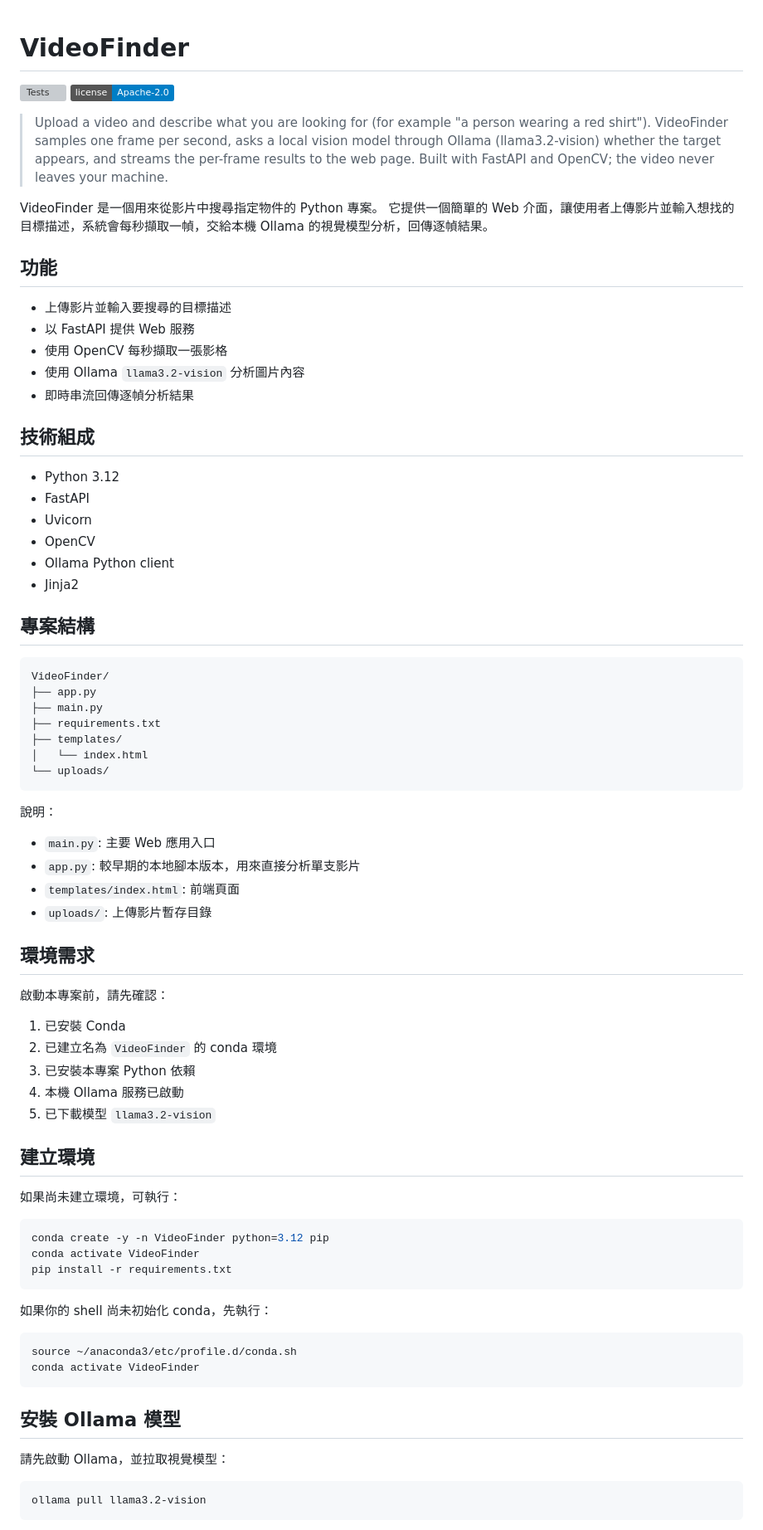
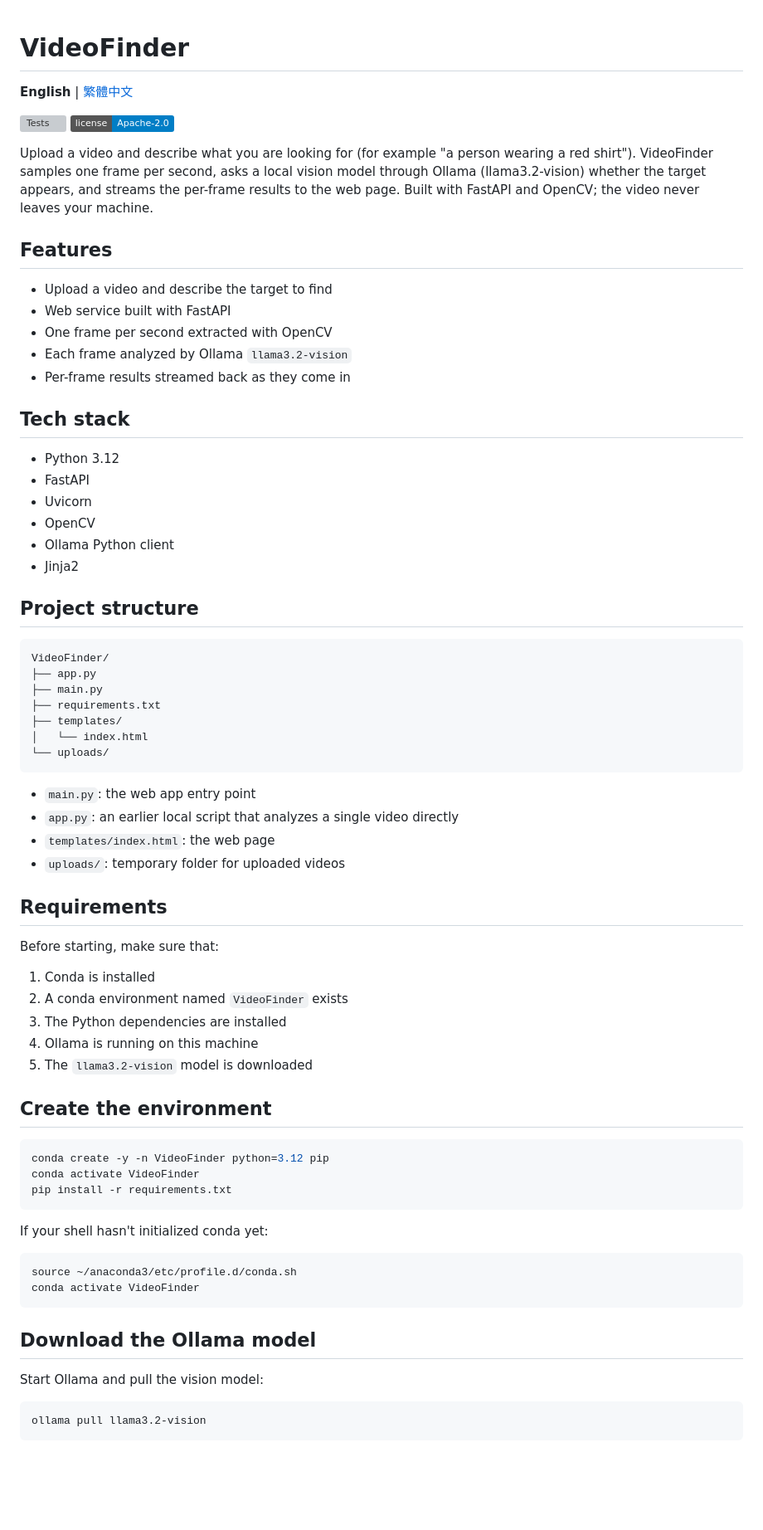
Before and after one commit to yu-ken0207/VideoFinder, a Markdown page: README.md, the part around one of its changes. Shown at 83% size. GitHub-like rendering; badges without logos; blank space fills up the shorter version; grey boxes are pictures that could not be loaded.

````diff
--- a/README.md
+++ b/README.md
@@ -1,21 +1,20 @@
 # VideoFinder
+
+**English** | [繁體中文](README.zh-TW.md)
 
 [![Tests](https://github.com/yu-ken0207/VideoFinder/actions/workflows/test.yml/badge.svg)](https://github.com/yu-ken0207/VideoFinder/actions/workflows/test.yml) [![License: Apache-2.0](https://img.shields.io/badge/license-Apache--2.0-blue)](LICENSE)
 
-> Upload a video and describe what you are looking for (for example "a person wearing a red shirt"). VideoFinder samples one frame per second, asks a local vision model through Ollama (llama3.2-vision) whether the target appears, and streams the per-frame results to the web page. Built with FastAPI and OpenCV; the video never leaves your machine.
+Upload a video and describe what you are looking for (for example "a person wearing a red shirt"). VideoFinder samples one frame per second, asks a local vision model through Ollama (llama3.2-vision) whether the target appears, and streams the per-frame results to the web page. Built with FastAPI and OpenCV; the video never leaves your machine.
 
-VideoFinder 是一個用來從影片中搜尋指定物件的 Python 專案。
-它提供一個簡單的 Web 介面，讓使用者上傳影片並輸入想找的目標描述，系統會每秒擷取一幀，交給本機 Ollama 的視覺模型分析，回傳逐幀結果。
+## Features
 
-## 功能
+- Upload a video and describe the target to find
+- Web service built with FastAPI
+- One frame per second extracted with OpenCV
+- Each frame analyzed by Ollama `llama3.2-vision`
+- Per-frame results streamed back as they come in
 
-- 上傳影片並輸入要搜尋的目標描述
-- 以 FastAPI 提供 Web 服務
-- 使用 OpenCV 每秒擷取一張影格
-- 使用 Ollama `llama3.2-vision` 分析圖片內容
-- 即時串流回傳逐幀分析結果
-
-## 技術組成
+## Tech stack
 
 - Python 3.12
 - FastAPI
@@ -24,7 +23,7 @@ VideoFinder 是一個用來從影片中搜尋指定物件的 Python 專案。
 - Ollama Python client
 - Jinja2
 
-## 專案結構
+## Project structure
 
 ```text
 VideoFinder/
@@ -36,26 +35,22 @@ VideoFinder/
 └── uploads/
 ```
 
-說明：
+- `main.py`: the web app entry point
+- `app.py`: an earlier local script that analyzes a single video directly
+- `templates/index.html`: the web page
+- `uploads/`: temporary folder for uploaded videos
 
-- `main.py`: 主要 Web 應用入口
-- `app.py`: 較早期的本地腳本版本，用來直接分析單支影片
-- `templates/index.html`: 前端頁面
-- `uploads/`: 上傳影片暫存目錄
+## Requirements
 
-## 環境需求
+Before starting, make sure that:
 
-啟動本專案前，請先確認：
+1. Conda is installed
+2. A conda environment named `VideoFinder` exists
+3. The Python dependencies are installed
+4. Ollama is running on this machine
+5. The `llama3.2-vision` model is downloaded
 
-1. 已安裝 Conda
-2. 已建立名為 `VideoFinder` 的 conda 環境
-3. 已安裝本專案 Python 依賴
-4. 本機 Ollama 服務已啟動
-5. 已下載模型 `llama3.2-vision`
-
-## 建立環境
-
-如果尚未建立環境，可執行：
+## Create the environment
 
 ```bash
 conda create -y -n VideoFinder python=3.12 pip
@@ -63,16 +58,16 @@ conda activate VideoFinder
 pip install -r requirements.txt
 ```
 
-如果你的 shell 尚未初始化 conda，先執行：
+If your shell hasn't initialized conda yet:
 
 ```bash
 source ~/anaconda3/etc/profile.d/conda.sh
 conda activate VideoFinder
 ```
 
-## 安裝 Ollama 模型
+## Download the Ollama model
 
-請先啟動 Ollama，並拉取視覺模型：
+Start Ollama and pull the vision model:
 
 ```bash
 ollama pull llama3.2-vision
````
Also changed, not shown: other parts of README.md (+47 -49 lines), README.zh-TW.md (added, +194 -0 lines).
